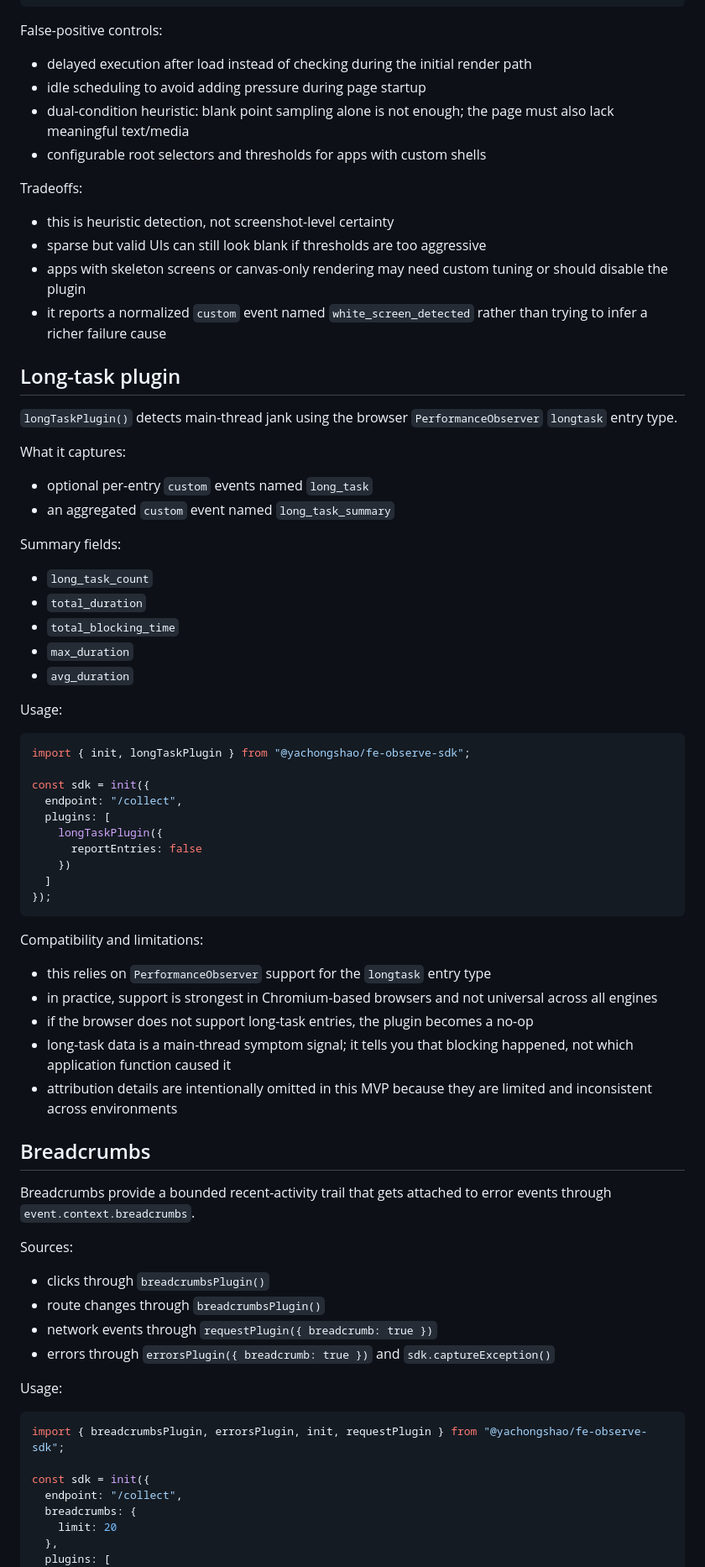
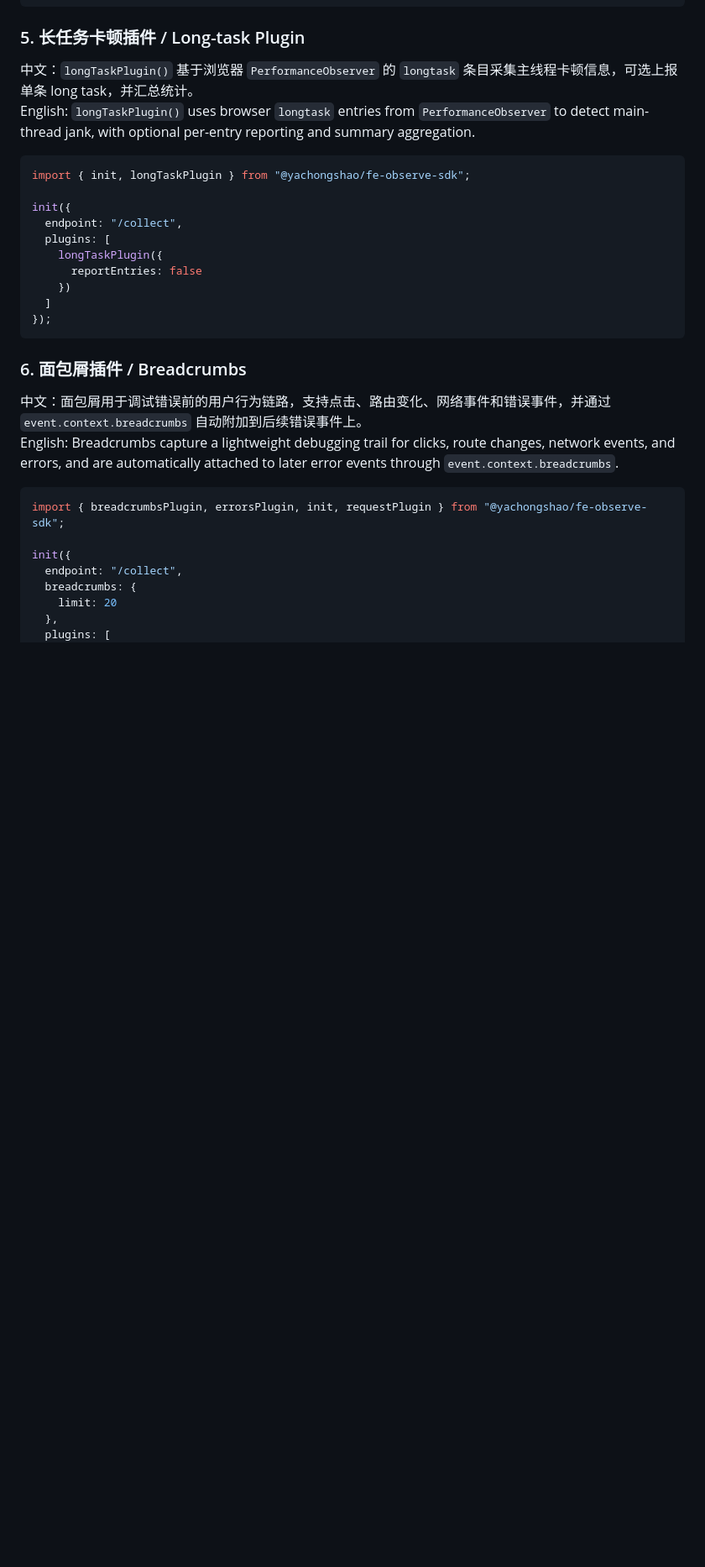
Before and after one commit to Shaoyi23/fe-observe-sdk, a Markdown page: README.md, the part around one of its changes. Shown at 84% size. GitHub-like rendering; blank space fills up the shorter version.

````diff
--- a/README.md
+++ b/README.md
@@ -147,43 +174,15 @@ const sdk = init({
 });
 ```
 
-False-positive controls:
+### 5. 长任务卡顿插件 / Long-task Plugin
 
-- delayed execution after load instead of checking during the initial render path
-- idle scheduling to avoid adding pressure during page startup
-- dual-condition heuristic: blank point sampling alone is not enough; the page must also lack meaningful text/media
-- configurable root selectors and thresholds for apps with custom shells
-
-Tradeoffs:
-
-- this is heuristic detection, not screenshot-level certainty
-- sparse but valid UIs can still look blank if thresholds are too aggressive
-- apps with skeleton screens or canvas-only rendering may need custom tuning or should disable the plugin
-- it reports a normalized `custom` event named `white_screen_detected` rather than trying to infer a richer failure cause
-
-## Long-task plugin
-
-`longTaskPlugin()` detects main-thread jank using the browser `PerformanceObserver` `longtask` entry type.
-
-What it captures:
-
-- optional per-entry `custom` events named `long_task`
-- an aggregated `custom` event named `long_task_summary`
-
-Summary fields:
-
-- `long_task_count`
-- `total_duration`
-- `total_blocking_time`
-- `max_duration`
-- `avg_duration`
-
-Usage:
+中文：`longTaskPlugin()` 基于浏览器 `PerformanceObserver` 的 `longtask` 条目采集主线程卡顿信息，可选上报单条 long task，并汇总统计。
+English: `longTaskPlugin()` uses browser `longtask` entries from `PerformanceObserver` to detect main-thread jank, with optional per-entry reporting and summary aggregation.
 
 ```ts
 import { init, longTaskPlugin } from "@yachongshao/fe-observe-sdk";
 
-const sdk = init({
+init({
   endpoint: "/collect",
   plugins: [
     longTaskPlugin({
@@ -193,31 +192,15 @@ const sdk = init({
 });
 ```
 
-Compatibility and limitations:
+### 6. 面包屑插件 / Breadcrumbs
 
-- this relies on `PerformanceObserver` support for the `longtask` entry type
-- in practice, support is strongest in Chromium-based browsers and not universal across all engines
-- if the browser does not support long-task entries, the plugin becomes a no-op
-- long-task data is a main-thread symptom signal; it tells you that blocking happened, not which application function caused it
-- attribution details are intentionally omitted in this MVP because they are limited and inconsistent across environments
-
-## Breadcrumbs
-
-Breadcrumbs provide a bounded recent-activity trail that gets attached to error events through `event.context.breadcrumbs`.
-
-Sources:
-
-- clicks through `breadcrumbsPlugin()`
-- route changes through `breadcrumbsPlugin()`
-- network events through `requestPlugin({ breadcrumb: true })`
-- errors through `errorsPlugin({ breadcrumb: true })` and `sdk.captureException()`
-
-Usage:
+中文：面包屑用于调试错误前的用户行为链路，支持点击、路由变化、网络事件和错误事件，并通过 `event.context.breadcrumbs` 自动附加到后续错误事件上。
+English: Breadcrumbs capture a lightweight debugging trail for clicks, route changes, network events, and errors, and are automatically attached to later error events through `event.context.breadcrumbs`.
 
 ```ts
 import { breadcrumbsPlugin, errorsPlugin, init, requestPlugin } from "@yachongshao/fe-observe-sdk";
 
-const sdk = init({
+init({
   endpoint: "/collect",
   breadcrumbs: {
     limit: 20
````
Also changed, not shown: other parts of README.md (+117 -89 lines).
